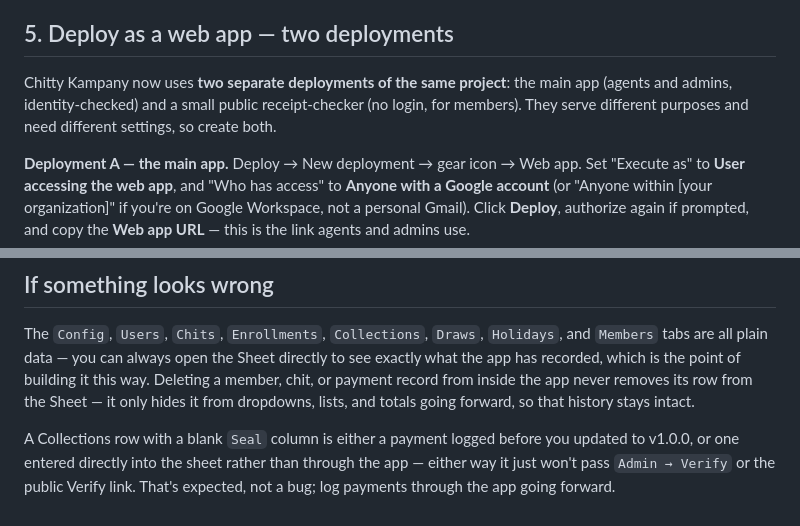
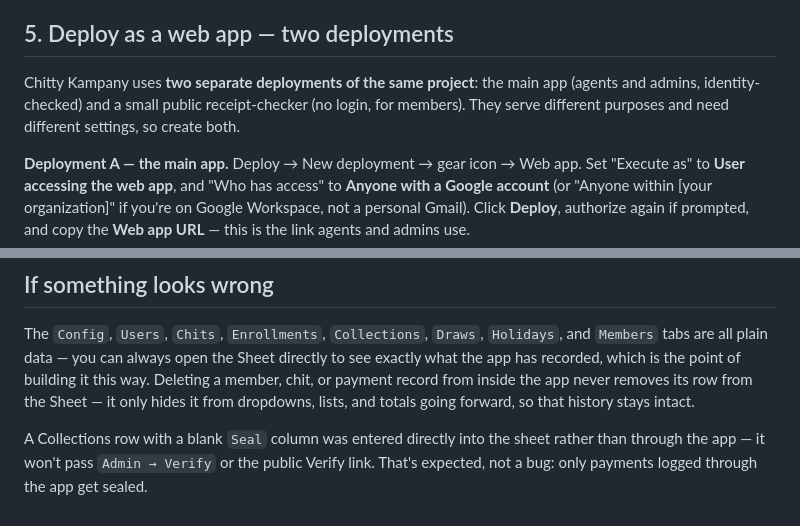
Before and after one commit to arkarjun/ChiityKampany, a Markdown page: app/README.md, 2 parts joined by grey strips. Rendered like a GitHub page.

```diff
--- a/app/README.md
+++ b/app/README.md
@@ -54,7 +54,7 @@ To load it: open each tab in the demo file, select all, copy, and paste over the
 
 ## 5. Deploy as a web app — two deployments
 
-Chitty Kampany now uses **two separate deployments of the same project**: the main app (agents and admins, identity-checked) and a small public receipt-checker (no login, for members). They serve different purposes and need different settings, so create both.
+Chitty Kampany uses **two separate deployments of the same project**: the main app (agents and admins, identity-checked) and a small public receipt-checker (no login, for members). They serve different purposes and need different settings, so create both.
 
 **Deployment A — the main app.** Deploy → New deployment → gear icon → Web app. Set "Execute as" to **User accessing the web app**, and "Who has access" to **Anyone with a Google account** (or "Anyone within [your organization]" if you're on Google Workspace, not a personal Gmail). Click **Deploy**, authorize again if prompted, and copy the **Web app URL** — this is the link agents and admins use.
 
@@ -108,4 +98,4 @@ Matches the brief, with one narrow exception: members can check a specific recei
 
 The `Config`, `Users`, `Chits`, `Enrollments`, `Collections`, `Draws`, `Holidays`, and `Members` tabs are all plain data — you can always open the Sheet directly to see exactly what the app has recorded, which is the point of building it this way. Deleting a member, chit, or payment record from inside the app never removes its row from the Sheet — it only hides it from dropdowns, lists, and totals going forward, so that history stays intact.
 
-A Collections row with a blank `Seal` column is either a payment logged before you updated to v1.0.0, or one entered directly into the sheet rather than through the app — either way it just won't pass `Admin → Verify` or the public Verify link. That's expected, not a bug; log payments through the app going forward.
+A Collections row with a blank `Seal` column was entered directly into the sheet rather than through the app — it won't pass `Admin → Verify` or the public Verify link. That's expected, not a bug: only payments logged through the app get sealed.
```
Also changed, not shown: other parts of app/README.md (+5 -15 lines).
